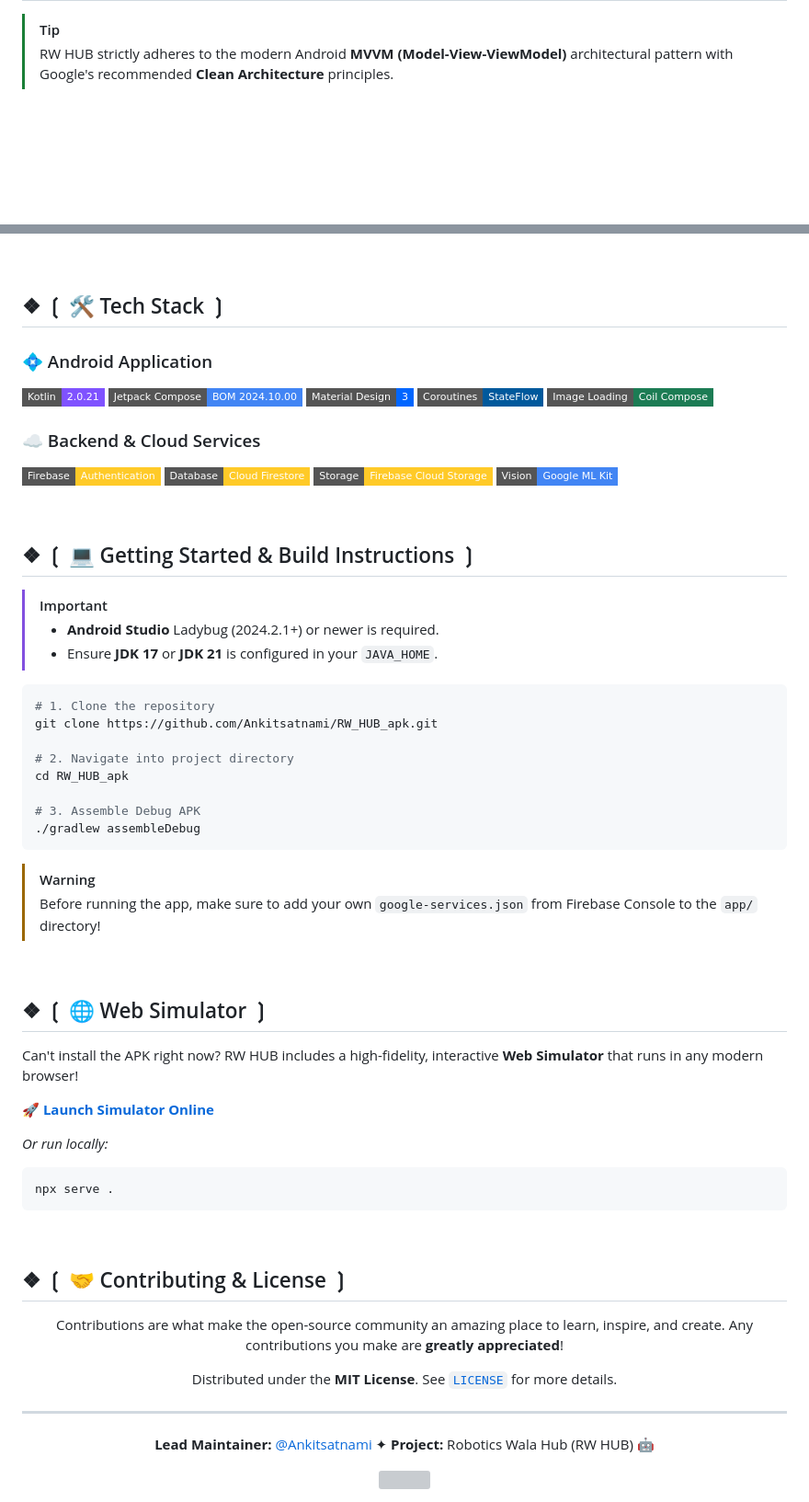
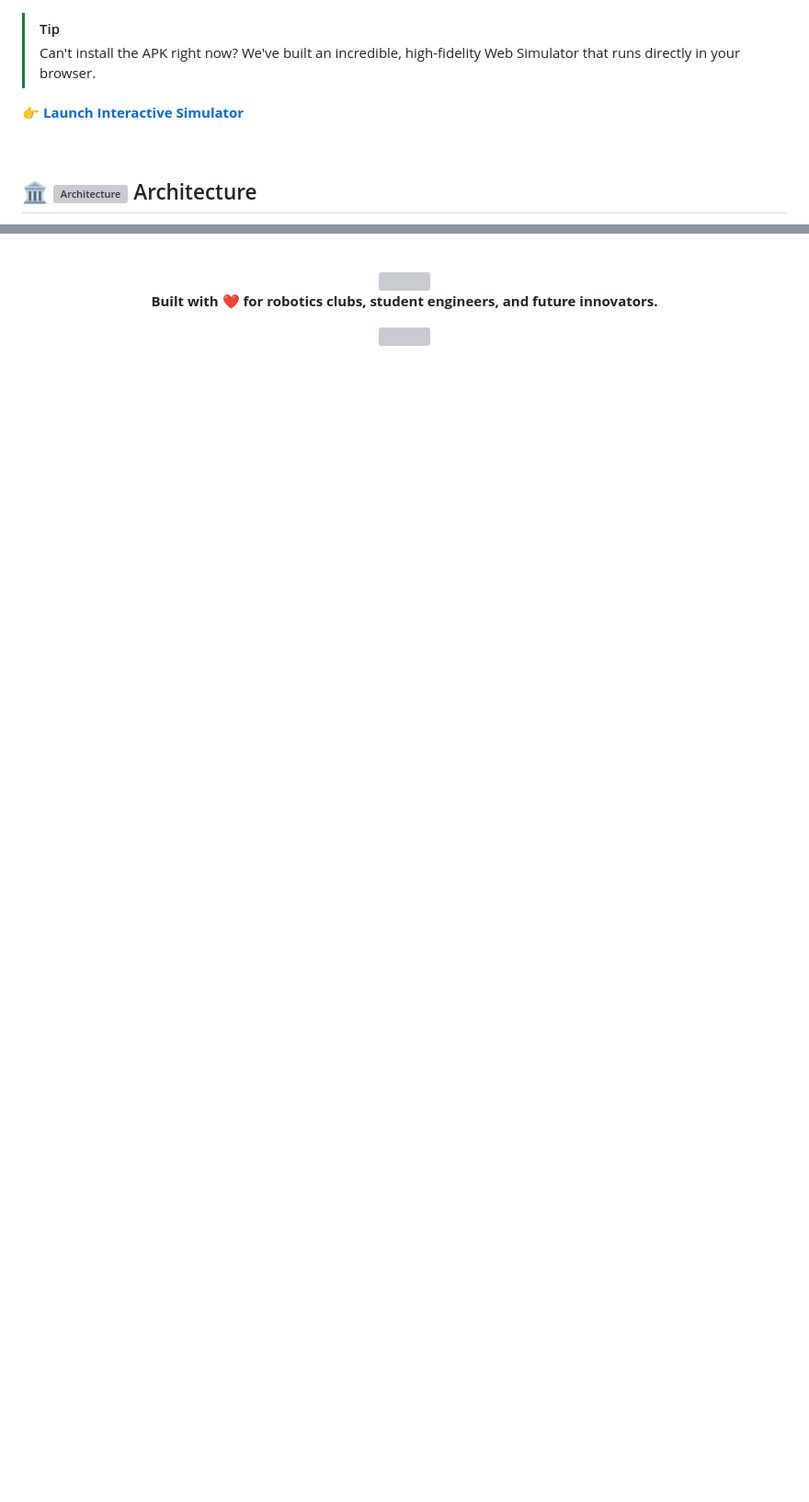
Before and after one commit to Ankitsatnami/RW_HUB_apk, a Markdown page: README.md, 2 parts joined by grey strips. Shown at 92% size. Rendered like a GitHub page; badges without logos; blank space fills up the shorter version; grey boxes are pictures that could not be loaded.

````diff
--- a/README.md
+++ b/README.md
@@ -106,6 +80,12 @@
 
 > [!TIP]
-> RW HUB strictly adheres to the modern Android **MVVM (Model-View-ViewModel)** architectural pattern with Google's recommended **Clean Architecture** principles.
+> Can't install the APK right now? We've built an incredible, high-fidelity Web Simulator that runs directly in your browser.
+
+**👉 [Launch Interactive Simulator](https://ankitsatnami.github.io/RW_HUB_apk/)**
+
+<br/>
+
+## 🏛️ <img src="https://raw.githubusercontent.com/Tarikul-Islam-Anik/Animated-Fluent-Emojis/master/Emojis/Travel%20and%20places/Classical%20Building.png" alt="Architecture" width="25" height="25" /> Architecture
 
 ```mermaid
 graph TD
@@ -139,71 +96,11 @@ graph TD
 ```
 
 <br/>
-
-## ❖ ❲ 🛠️ Tech Stack ❳
-
-### 💠 Android Application
-![Kotlin](https://img.shields.io/badge/Kotlin-2.0.21-7F52FF?style=flat-square&logo=kotlin&logoColor=white)
-![Jetpack Compose](https://img.shields.io/badge/Jetpack%20Compose-BOM%202024.10.00-4285F4?style=flat-square&logo=android&logoColor=white)
-![Material 3](https://img.shields.io/badge/Material%20Design-3-0066FF?style=flat-square&logo=material-design&logoColor=white)
-![Coroutines](https://img.shields.io/badge/Coroutines-StateFlow-00599C?style=flat-square)
-![Coil](https://img.shields.io/badge/Image%20Loading-Coil%20Compose-1C7C54?style=flat-square)
-
-### ☁️ Backend & Cloud Services
-![Firebase Auth](https://img.shields.io/badge/Firebase-Authentication-FFCA28?style=flat-square&logo=firebase&logoColor=black)
-![Cloud Firestore](https://img.shields.io/badge/Database-Cloud%20Firestore-FFCA28?style=flat-square&logo=firebase&logoColor=black)
-![Cloud Storage](https://img.shields.io/badge/Storage-Firebase%20Cloud%20Storage-FFCA28?style=flat-square&logo=firebase&logoColor=black)
-![ML Kit](https://img.shields.io/badge/Vision-Google%20ML%20Kit-4285F4?style=flat-square&logo=google&logoColor=white)
-
-<br/>
-
-## ❖ ❲ 💻 Getting Started & Build Instructions ❳
-
-> [!IMPORTANT]
-> - **Android Studio** Ladybug (2024.2.1+) or newer is required.
-> - Ensure **JDK 17** or **JDK 21** is configured in your `JAVA_HOME`.
-
-```bash
-# 1. Clone the repository
-git clone https://github.com/Ankitsatnami/RW_HUB_apk.git
-
-# 2. Navigate into project directory
-cd RW_HUB_apk
-
-# 3. Assemble Debug APK
-./gradlew assembleDebug
-```
-
-> [!WARNING]
-> Before running the app, make sure to add your own `google-services.json` from Firebase Console to the `app/` directory!
-
-<br/>
-
-## ❖ ❲ 🌐 Web Simulator ❳
-
-Can't install the APK right now? RW HUB includes a high-fidelity, interactive **Web Simulator** that runs in any modern browser!
-
-**[ 🚀 Launch Simulator Online ](https://ankitsatnami.github.io/RW_HUB_apk/)**
-
-*Or run locally:*
-```bash
-npx serve .
-```
-
-<br/>
-
-## ❖ ❲ 🤝 Contributing & License ❳
-
 <div align="center">
 
-Contributions are what make the open-source community an amazing place to learn, inspire, and create. Any contributions you make are **greatly appreciated**!
+<img src="https://raw.githubusercontent.com/andreasbm/readme/master/assets/lines/rainbow.png" width="80%">
 
-Distributed under the **MIT License**. See [`LICENSE`](LICENSE) for more details.
-
----
-
-**Lead Maintainer:** [@Ankitsatnami](https://github.com/Ankitsatnami) ✦ **Project:** Robotics Wala Hub (RW HUB) 🤖
+**Built with ❤️ for robotics clubs, student engineers, and future innovators.**
 
 <img src="https://capsule-render.vercel.app/api?type=waving&color=0:7F52FF,100:4285F4&height=100&section=footer" width="100%"/>
-
 </div>
````
Also changed, not shown: other parts of README.md (+43 -92 lines), .github/assets/logo.jpg (added), .github/assets/mockup.jpg (added).
